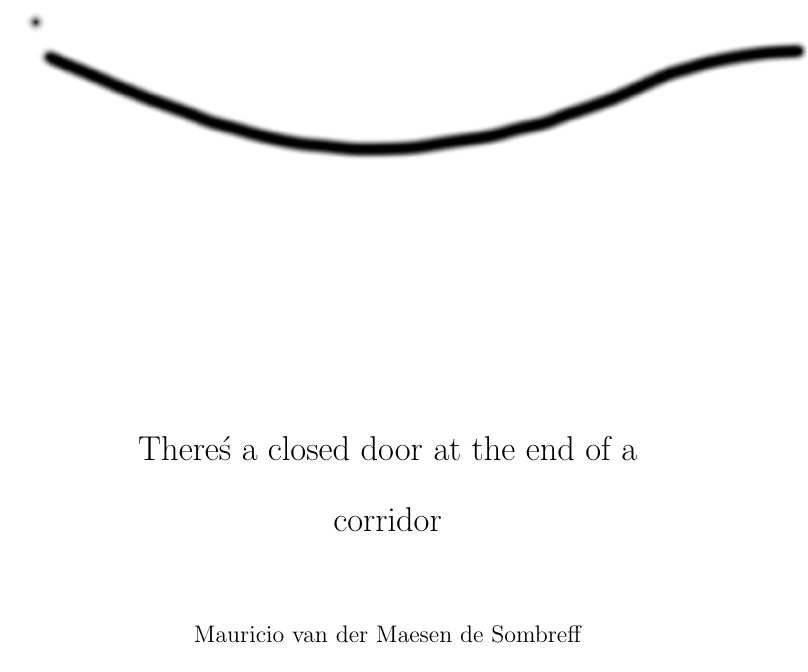
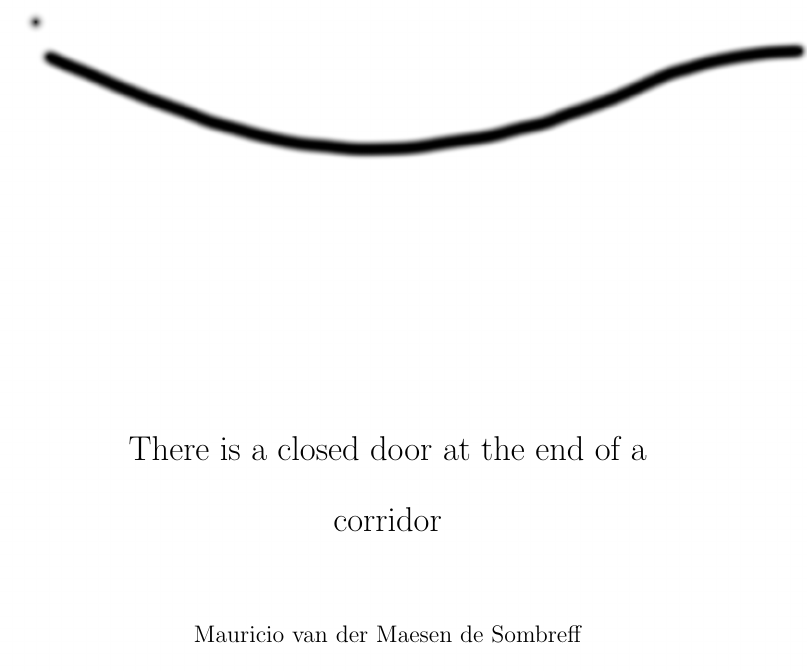
Before and after one commit to n2048-creative-technology/thesis, a LaTeX thesis (src/thesis.tex): part of page 1 of 15, cut so that both start at the same text. Compiled offline with pdfLaTeX.

Commit message:
fix title

```diff
--- a/src/thesis.tex
+++ b/src/thesis.tex
@@ -51,7 +51,7 @@
 % Set the front page background image
 \BackgroundPicFrontPage
 
-\title{There\'s a closed door at the end of a corridor}
+\title{There is a closed door at the end of a corridor}
 \author{Mauricio van der Maesen de Sombreff}
 \date{\today}                          % sets date to today, or specify a date
 
```
Also changed, not shown: docs/thesis.pdf, 7 other files.
